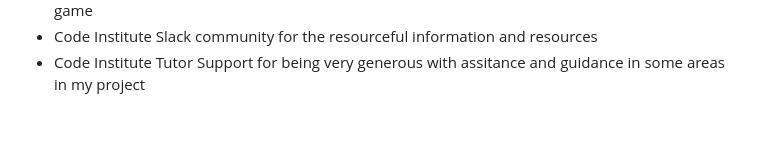
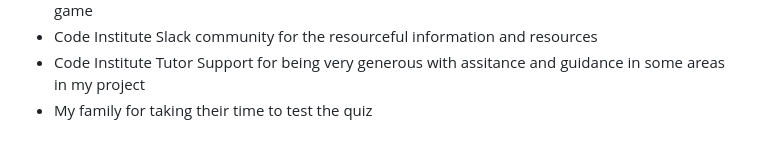
Before and after one commit to Njorogetracy/find-the-origin, a Markdown page: README.md, the part around one of its changes. GitHub-like rendering.

```diff
--- a/README.md
+++ b/README.md
@@ -354,3 +357,4 @@ To clone the original repository:
  - My colleague Mia Rasmussen for the feedback on optimising my site for mobiles after testing the game
  - Code Institute Slack community for the resourceful information and resources
  - Code Institute Tutor Support for being very generous with assitance and guidance in some areas in my project
+ - My family for taking their time to test the quiz
```
Also changed, not shown: other parts of README.md (+3 -0 lines).
